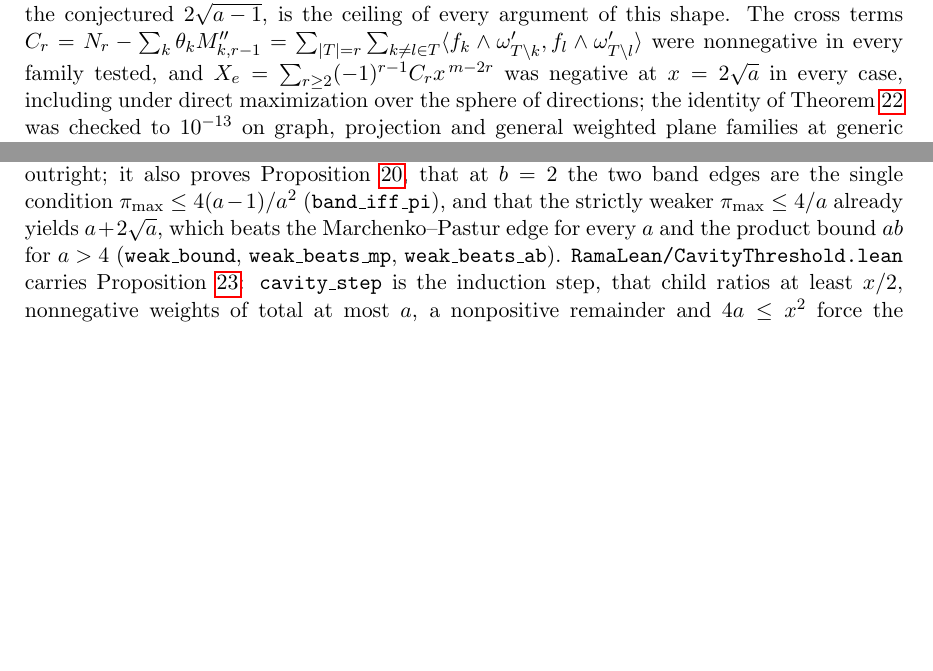
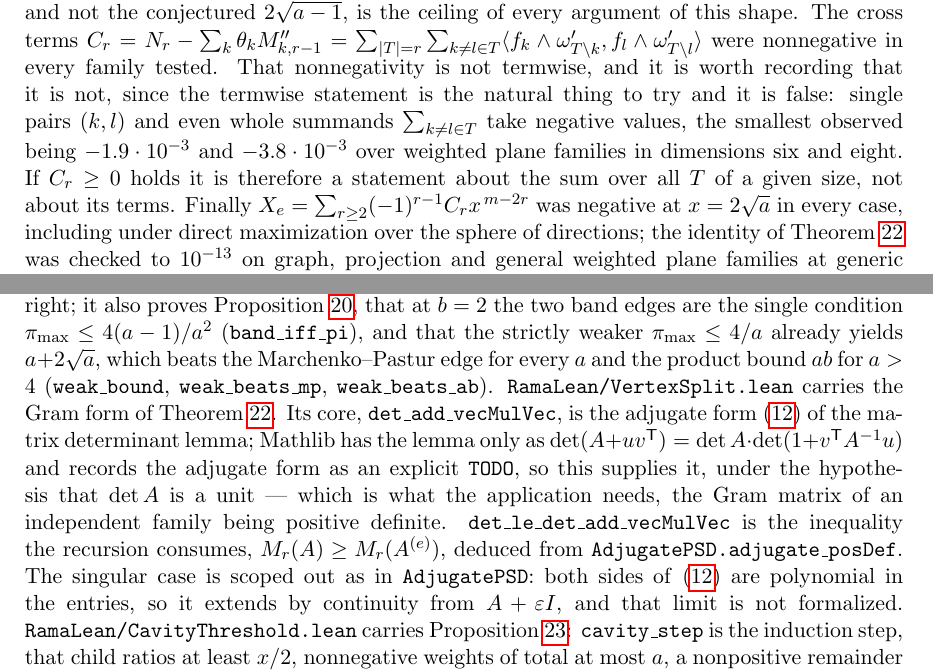
Before and after one commit to ElVec1o/rama-notes, a LaTeX paper (paper2_note/note.tex): two parts of pages 21 and 30 of 32 before the commit and two parts of pages 22 and 31 of 33 after it, joined at a grey line, cut so that both start at the same text, the shorter picture padded with empty space. Compiled offline with pdfLaTeX.

Commit message:
The vertex splitting is the matrix determinant lemma; the termwise route to C_r >= 0 is false
Two results, one positive and one negative, both from following the cross terms.

(1) The exterior algebra in thm:vertexrec can be dispensed with entirely, and doing
so identifies the theorem with a known lemma.  Let C be the m x 2r matrix of factors
of omega_T, so ||omega_T||^2 = det(C^T C).  Splitting off e is C = e g^T + C' with
g = C^T e and C' = (I - e e^T) C; since e^T C' = 0 and ||e|| = 1,

    C^T C = C'^T C' + g g^T,

so the whole content is the matrix determinant lemma

    det(A + g g^T) = det A + g^T adj(A) g,      A = C'^T C',

and the nonnegativity of the cavity term is positivity of the adjugate of a PSD
matrix -- so M_r(A) >= M_r(A^(e)) needs no computation.  Splitting g into its r
blocks of two identifies the pieces exactly: the block-diagonal part of that
quadratic form is sum_k theta_k M''_{k,r-1} and the off-block-diagonal part is C_r.
Verified: the determinant-lemma form to 1.2e-12 over 200 random shapes, the
identification of the cavity term to 7e-17, the block-diagonal identification to
1.4e-17.

(2) The natural route to C_r >= 0 -- prove it termwise -- is FALSE.  Individual pairs
(k,l) and even whole summands over a single T take negative values, smallest observed
-1.9e-3 and -3.8e-3 over weighted plane families in dimensions six and eight.  So if
C_r >= 0 holds it is a statement about the sum over all T of a given size, not about
its terms.  Recorded in the paper because the termwise version is the first thing
anyone would try.

Machine-checked: RamaLean/VertexSplit.lean, four theorems on the standard three
axioms, no sorry, lake build clean.  det_add_vecMulVec is the adjugate form of the
matrix determinant lemma -- Mathlib has only
det(A + u v^T) = det A * det(1 + v^T A^-1 u) and carries the adjugate form as an
explicit TODO in LinearAlgebra/Matrix/SchurComplement.lean, so this supplies it,
under IsUnit A.det.  det_le_det_add_vecMulVec is M_r(A) >= M_r(A^(e)), from
AdjugatePSD.adjugate_posDef.  The singular case is scoped out as in AdjugatePSD.

Paper: 33 pages, no errors, no undefined references, no overfull boxes.

```diff
--- a/paper2_note/note.tex
+++ b/paper2_note/note.tex
@@ -1336,7 +1357,13 @@ a point and it has none. That is exactly why $2\sqrt a$, and not the conjectured
 $2\sqrt{a-1}$, is the ceiling of every argument of this shape. The cross terms
 $C_r=N_r-\sum_k\theta_kM''_{k,r-1}
 =\sum_{|T|=r}\sum_{k\ne l\in T}\langle f_k\wedge\omega'_{T\setminus k},
-f_l\wedge\omega'_{T\setminus l}\rangle$ were nonnegative in every family tested, and
+f_l\wedge\omega'_{T\setminus l}\rangle$ were nonnegative in every family tested. That
+nonnegativity is not termwise, and it is worth recording that it is not, since the
+termwise statement is the natural thing to try and it is false: single pairs $(k,l)$
+and even whole summands $\sum_{k\ne l\in T}$ take negative values, the smallest
+observed being $-1.9\cdot10^{-3}$ and $-3.8\cdot10^{-3}$ over weighted plane
+families in dimensions six and eight. If $C_r\ge0$ holds it is therefore a statement about the sum over all
+$T$ of a given size, not about its terms. Finally
 $X_e=\sum_{r\ge2}(-1)^{r-1}C_rx^{\,m-2r}$ was negative at $x=2\sqrt a$ in every case,
 including under direct maximization over the sphere of directions; the identity of
 Theorem~\ref{thm:vertexrec} was checked to $10^{-13}$ on graph, projection and
@@ -1910,7 +1937,18 @@ band edges are the single condition $\pi_{\max}\le4(a-1)/a^2$
 (\texttt{band\_iff\_pi}), and that the strictly weaker $\pi_{\max}\le4/a$ already
 yields $a+2\sqrt a$, which beats the Marchenko--Pastur edge for every $a$ and the
 product bound $ab$ for $a>4$ (\texttt{weak\_bound}, \texttt{weak\_beats\_mp},
-\texttt{weak\_beats\_ab}). \texttt{RamaLean/CavityThreshold.lean} carries
+\texttt{weak\_beats\_ab}). \texttt{RamaLean/VertexSplit.lean} carries the Gram form of
+Theorem~\ref{thm:vertexrec}. Its core, \texttt{det\_add\_vecMulVec}, is the adjugate
+form \eqref{eq:mdl} of the matrix determinant lemma; Mathlib has the lemma only as
+$\det(A+uv^{\mathsf T})=\det A\cdot\det(1+v^{\mathsf T}A^{-1}u)$ and records the
+adjugate form as an explicit \texttt{TODO}, so this supplies it, under the hypothesis
+that $\det A$ is a unit --- which is what the application needs, the Gram matrix of an
+independent family being positive definite. \texttt{det\_le\_det\_add\_vecMulVec} is
+the inequality the recursion consumes, $M_r(A)\ge M_r(A^{(e)})$, deduced from
+\texttt{AdjugatePSD.adjugate\_posDef}. The singular case is scoped out as in
+\texttt{AdjugatePSD}: both sides of \eqref{eq:mdl} are polynomial in the entries, so it
+extends by continuity from $A+\varepsilon I$, and that limit is not formalized.
+\texttt{RamaLean/CavityThreshold.lean} carries
 Proposition~\ref{prop:cross}: \texttt{cavity\_step} is the induction step, that
 child ratios at least $x/2$, nonnegative weights of total at most $a$, a nonpositive
 remainder and $4a\le x^2$ force the parent ratio to be at least $x/2$ again;
```
Also changed, not shown: paper2_note/note.pdf, paper2_note/note.tex (21 more changed lines), 2 other files.
